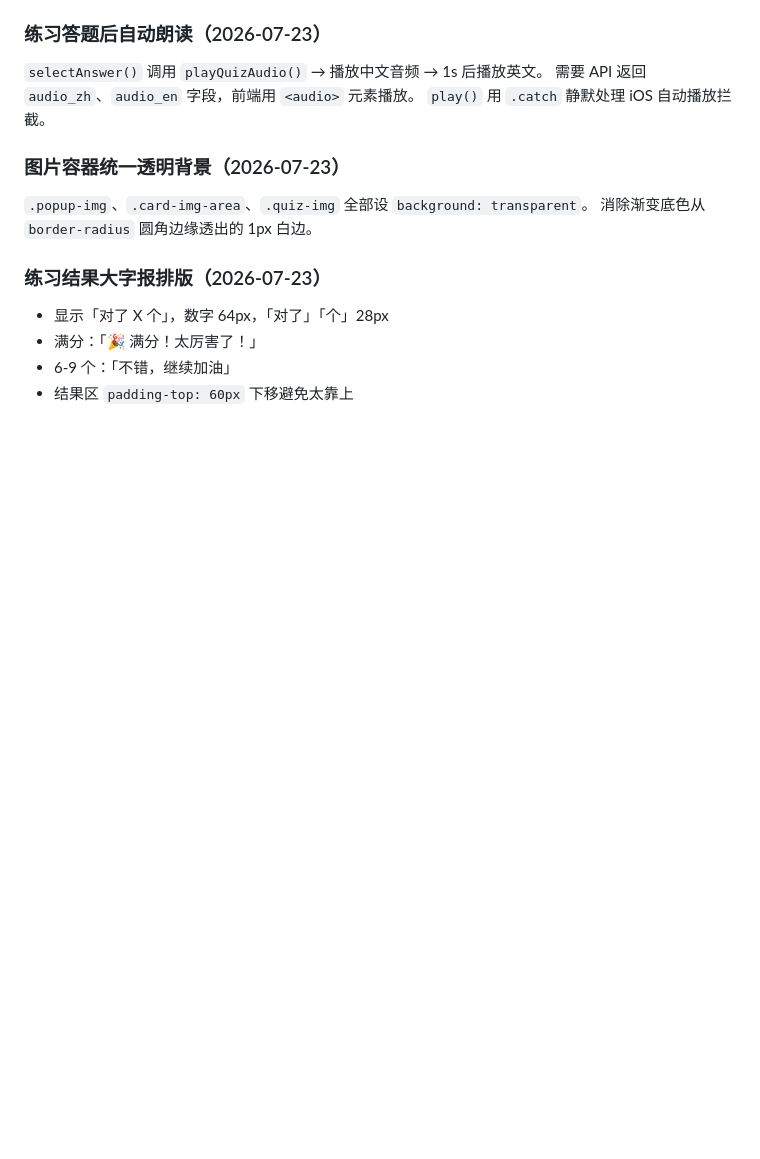
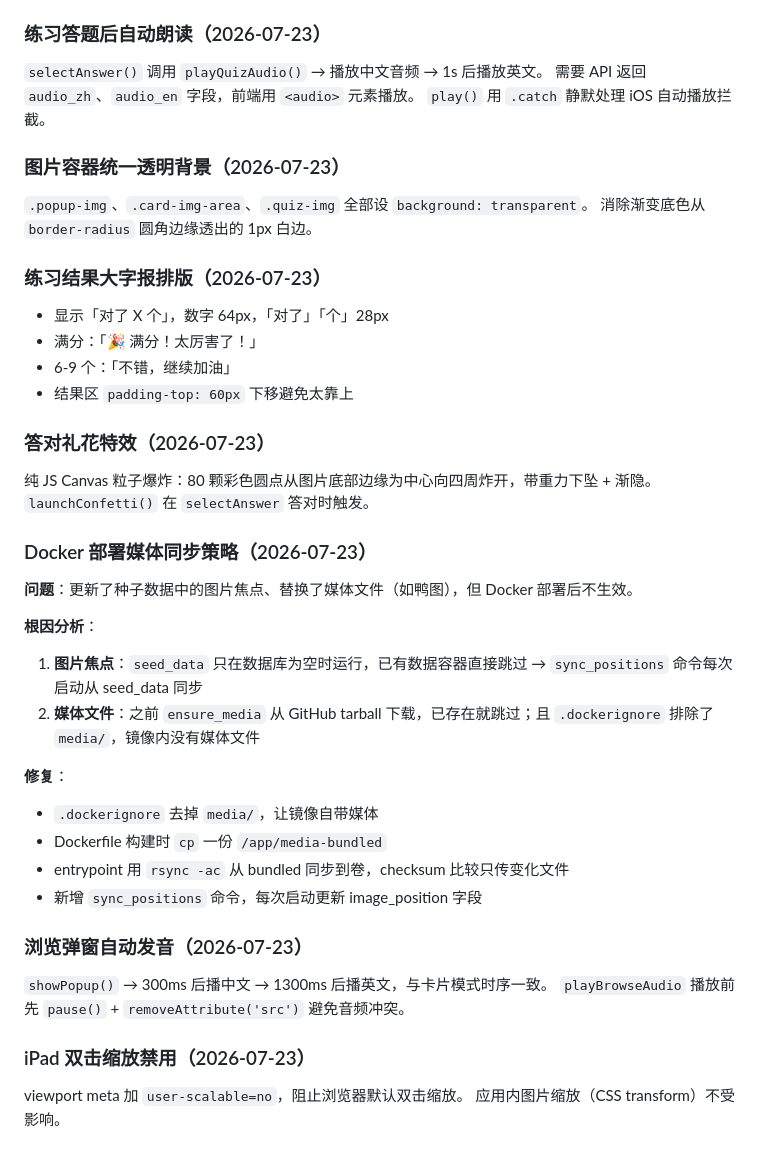
Before and after one commit to Simiely/learning-platform, a Markdown page: DEV.md, the part around the change. Drawn GitHub-style; blank space fills up the shorter version.

```diff
--- a/DEV.md
+++ b/DEV.md
@@ -191,3 +191,32 @@ container-card (height: calc(100vh-52px), overflow:hidden)
 - 满分：「🎉 满分！太厉害了！」
 - 6-9 个：「不错，继续加油」
 - 结果区 `padding-top: 60px` 下移避免太靠上
+
+### 答对礼花特效（2026-07-23）
+
+纯 JS Canvas 粒子爆炸：80 颗彩色圆点从图片底部边缘为中心向四周炸开，带重力下坠 + 渐隐。
+`launchConfetti()` 在 `selectAnswer` 答对时触发。
+
+### Docker 部署媒体同步策略（2026-07-23）
+
+**问题**：更新了种子数据中的图片焦点、替换了媒体文件（如鸭图），但 Docker 部署后不生效。
+
+**根因分析**：
+1. **图片焦点**：`seed_data` 只在数据库为空时运行，已有数据容器直接跳过 → `sync_positions` 命令每次启动从 seed_data 同步
+2. **媒体文件**：之前 `ensure_media` 从 GitHub tarball 下载，已存在就跳过；且 `.dockerignore` 排除了 `media/`，镜像内没有媒体文件
+
+**修复**：
+- `.dockerignore` 去掉 `media/`，让镜像自带媒体
+- Dockerfile 构建时 `cp` 一份 `/app/media-bundled`
+- entrypoint 用 `rsync -ac` 从 bundled 同步到卷，checksum 比较只传变化文件
+- 新增 `sync_positions` 命令，每次启动更新 image_position 字段
+
+### 浏览弹窗自动发音（2026-07-23）
+
+`showPopup()` → 300ms 后播中文 → 1300ms 后播英文，与卡片模式时序一致。
+`playBrowseAudio` 播放前先 `pause()` + `removeAttribute('src')` 避免音频冲突。
+
+### iPad 双击缩放禁用（2026-07-23）
+
+viewport meta 加 `user-scalable=no`，阻止浏览器默认双击缩放。
+应用内图片缩放（CSS transform）不受影响。
```
Also changed, not shown: README.md (+1 -1 lines).
